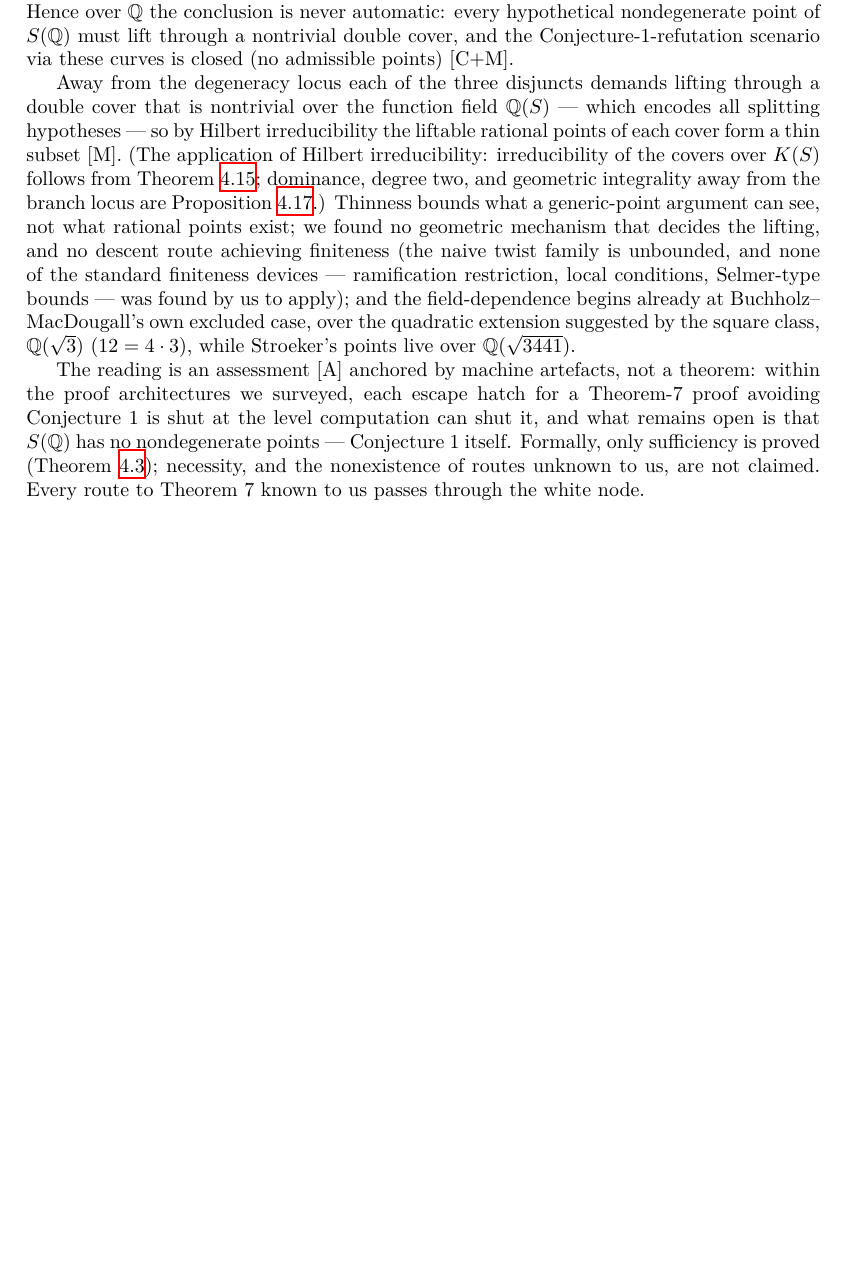
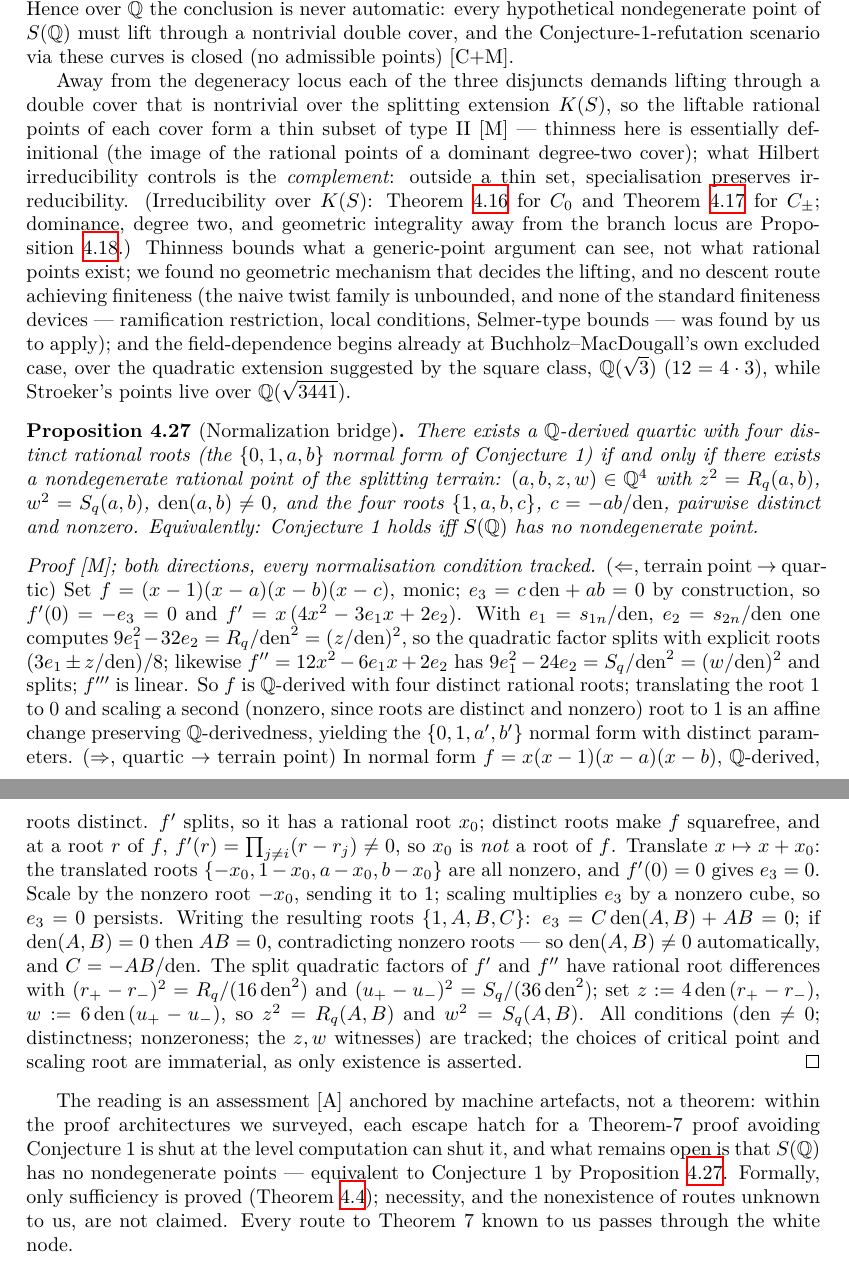
Before and after one commit to hirokifukui/rd-quartics-classification, a LaTeX thesis (blueprint/src/print.tex, which reads blueprint/src/chapter/04_boundary.tex): part of page 18 of 20 before the commit and two parts of pages 18 and 19 of 21 after it, the two joined at a grey line, cut so that both start at the same text, the shorter picture padded with empty space. Compiled offline with XeLaTeX.

Commit message:
Review-7 (92/100) response, part 1: precision and the normalization bridge (prose). Radicand columns corrected to the actual gamma_pm with norm-class -2Q4 obstruction (the literal square-class identification was false and is withdrawn); three stale Ch4 passages purged (M/C identification, function-field-of-terrain, Hilbert references now multiquad for C0 and gamma for C_pm, thin = type II definitional); kernel boundary of the Qbar argument made exact (abstract lemmas re-instantiated, not base-changed); squarefree base-change lemma added and consumed by S-integrality; full two-direction normalization-bridge proposition (Conjecture 1 iff no nondegenerate terrain point) with every condition tracked; CI: deploy continue-on-error + exact footprints for the three new load-bearing theorems; README kernel/transcript boundary corrected

```diff
--- a/blueprint/src/chapter/04_boundary.tex
+++ b/blueprint/src/chapter/04_boundary.tex
@@ -368,11 +392,14 @@ nondegenerate point of $S(\Q)$ must lift through a nontrivial double cover, and
 Conjecture-1-refutation scenario via these curves is closed (no admissible points) [C+M].
 
 Away from the degeneracy locus each of the three disjuncts demands lifting through a
-double cover that is nontrivial over the function field $\Q(S)$ --- which encodes all
-splitting hypotheses --- so by Hilbert irreducibility the liftable rational points of each
-cover form a thin subset [M].  (The application of Hilbert irreducibility: irreducibility of the covers over
-$K(S)$ follows from Theorem~\ref{multiquad_verdicts}; dominance, degree two, and
-geometric integrality away from the branch locus are Proposition~\ref{prop:geomint}.)
+double cover that is nontrivial over the splitting extension $K(S)$, so the
+liftable rational points of each cover form a thin subset of type II [M] ---
+thinness here is essentially definitional (the image of the rational points of a
+dominant degree-two cover); what Hilbert irreducibility controls is the
+\emph{complement}: outside a thin set, specialisation preserves irreducibility.
+(Irreducibility over $K(S)$: Theorem~\ref{multiquad_verdicts} for $C_{0}$ and
+Theorem~\ref{gamma_verdicts} for $C_{\pm}$; dominance, degree two, and geometric
+integrality away from the branch locus are Proposition~\ref{prop:geomint}.)
 Thinness bounds what a generic-point argument can see, not what
 rational points exist; we found no geometric mechanism that decides the lifting, and no
 descent route achieving finiteness (the naive twist family is unbounded, and none of the
@@ -381,10 +408,52 @@ bounds --- was found by us to apply); and the field-dependence begins
 already at Buchholz--MacDougall's own excluded case, over the quadratic extension suggested by
 the square class, $\Q(\sqrt{3})$ ($12=4\cdot 3$), while Stroeker's points live over $\Q(\sqrt{3441})$.
 
+\begin{proposition}[Normalization bridge]\label{prop:normalization_bridge}
+There exists a $\Q$-derived quartic with four distinct rational roots (the
+$\{0,1,a,b\}$ normal form of Conjecture~1) if and only if there exists a
+nondegenerate rational point of the splitting terrain: $(a,b,z,w)\in\Q^{4}$ with
+$z^{2}=R_{q}(a,b)$, $w^{2}=S_{q}(a,b)$, $\mathrm{den}(a,b)\neq0$, and the four
+roots $\{1,a,b,c\}$, $c=-ab/\mathrm{den}$, pairwise distinct and nonzero.
+Equivalently: Conjecture~1 holds iff $S(\Q)$ has no nondegenerate point.
+\end{proposition}
+\begin{proof}[Proof {[M]}; both directions, every normalisation condition tracked]
+($\Leftarrow$, terrain point $\to$ quartic)  Set
+$f=(x-1)(x-a)(x-b)(x-c)$, monic; $e_{3}=c\,\mathrm{den}+ab=0$ by construction, so
+$f'(0)=-e_{3}=0$ and $f'=x\,(4x^{2}-3e_{1}x+2e_{2})$.  With
+$e_{1}=s_{1n}/\mathrm{den}$, $e_{2}=s_{2n}/\mathrm{den}$ one computes
+$9e_{1}^{2}-32e_{2}=R_{q}/\mathrm{den}^{2}=(z/\mathrm{den})^{2}$, so the quadratic
+factor splits with explicit roots $(3e_{1}\pm z/\mathrm{den})/8$; likewise
+$f''=12x^{2}-6e_{1}x+2e_{2}$ has $9e_{1}^{2}-24e_{2}=S_{q}/\mathrm{den}^{2}
+=(w/\mathrm{den})^{2}$ and splits; $f'''$ is linear.  So $f$ is $\Q$-derived with
+four distinct rational roots; translating the root $1$ to $0$ and scaling a
+second (nonzero, since roots are distinct and nonzero) root to $1$ is an affine
+change preserving $\Q$-derivedness, yielding the $\{0,1,a',b'\}$ normal form with
+distinct parameters.
+($\Rightarrow$, quartic $\to$ terrain point)  In normal form
+$f=x(x-1)(x-a)(x-b)$, $\Q$-derived, roots distinct.  $f'$ splits, so it has a
+rational root $x_{0}$; distinct roots make $f$ squarefree, and at a root $r$ of
+$f$, $f'(r)=\prod_{j\ne i}(r-r_{j})\neq0$, so $x_{0}$ is \emph{not} a root of
+$f$.  Translate $x\mapsto x+x_{0}$: the translated roots
+$\{-x_{0},1-x_{0},a-x_{0},b-x_{0}\}$ are all nonzero, and $f'(0)=0$ gives
+$e_{3}=0$.  Scale by the nonzero root $-x_{0}$, sending it to $1$; scaling
+multiplies $e_{3}$ by a nonzero cube, so $e_{3}=0$ persists.  Writing the
+resulting roots $\{1,A,B,C\}$: $e_{3}=C\,\mathrm{den}(A,B)+AB=0$; if
+$\mathrm{den}(A,B)=0$ then $AB=0$, contradicting nonzero roots --- so
+$\mathrm{den}(A,B)\neq0$ automatically, and $C=-AB/\mathrm{den}$.  The split
+quadratic factors of $f'$ and $f''$ have rational root differences with
+$(r_{+}-r_{-})^{2}=R_{q}/(16\,\mathrm{den}^{2})$ and
+$(u_{+}-u_{-})^{2}=S_{q}/(36\,\mathrm{den}^{2})$; set
+$z:=4\,\mathrm{den}\,(r_{+}-r_{-})$, $w:=6\,\mathrm{den}\,(u_{+}-u_{-})$, so
+$z^{2}=R_{q}(A,B)$ and $w^{2}=S_{q}(A,B)$.  All conditions ($\mathrm{den}\neq0$;
+distinctness; nonzeroness; the $z,w$ witnesses) are tracked; the choices of
+critical point and scaling root are immaterial, as only existence is asserted.
+\end{proof}
+
 The reading is an assessment [A] anchored by machine artefacts, not a theorem: within the
 proof architectures we surveyed, each escape hatch for a Theorem-7 proof avoiding
 Conjecture~1 is shut at the level computation can shut it, and what remains open is that
-$S(\Q)$ has no nondegenerate points --- Conjecture~1 itself.  Formally, only sufficiency
+$S(\Q)$ has no nondegenerate points --- equivalent to Conjecture~1 by
+Proposition~\ref{prop:normalization_bridge}.  Formally, only sufficiency
 is proved (Theorem~\ref{thm7_of_conjecture1}); necessity, and the nonexistence of routes
 unknown to us, are not claimed.  Every route to Theorem~7 known to us passes through the
 white node.
```
Also changed, not shown: .github/workflows/blueprint.yml (+5 -0 lines), TRANSFER_MANIFEST.md (+29 -0 lines), README.md, blueprint/src/chapter/04_boundary.tex (60 more changed lines).
